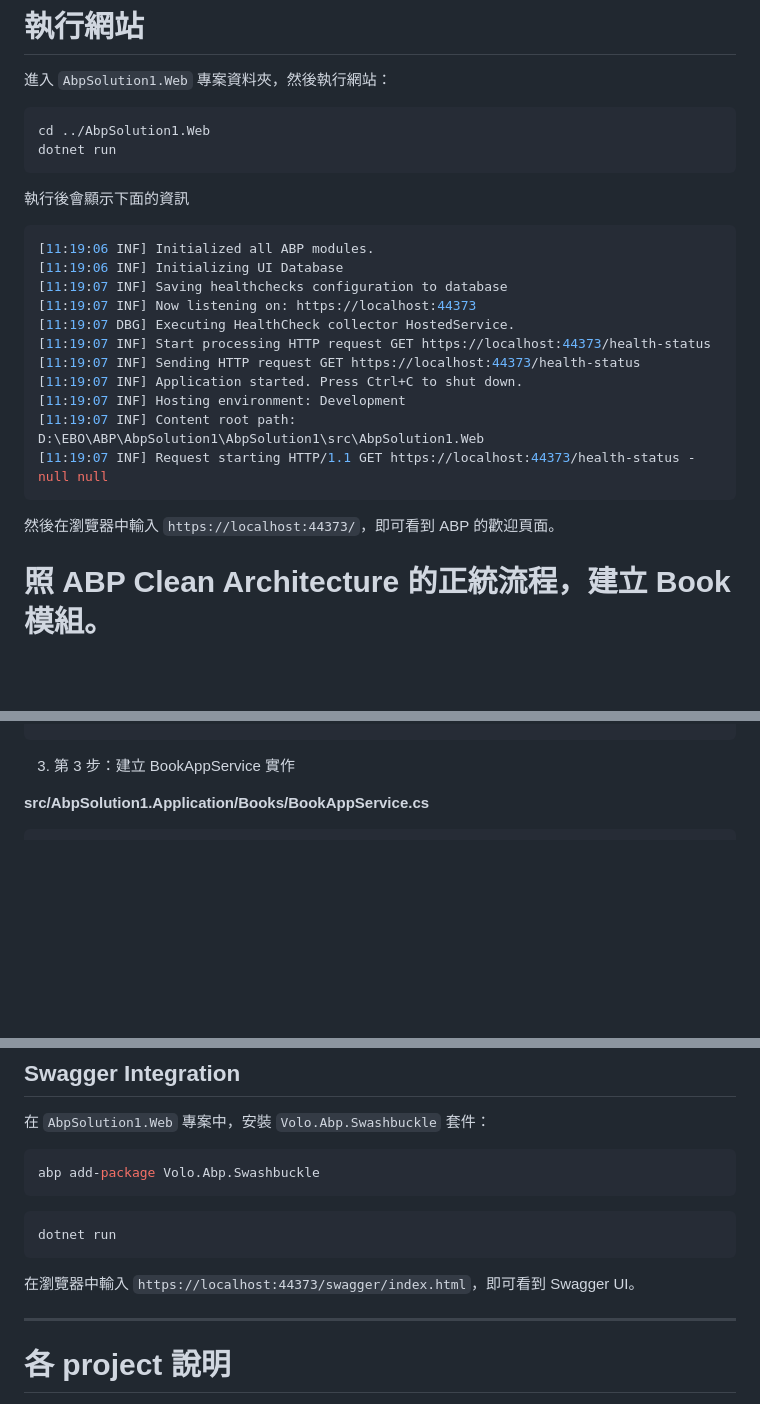
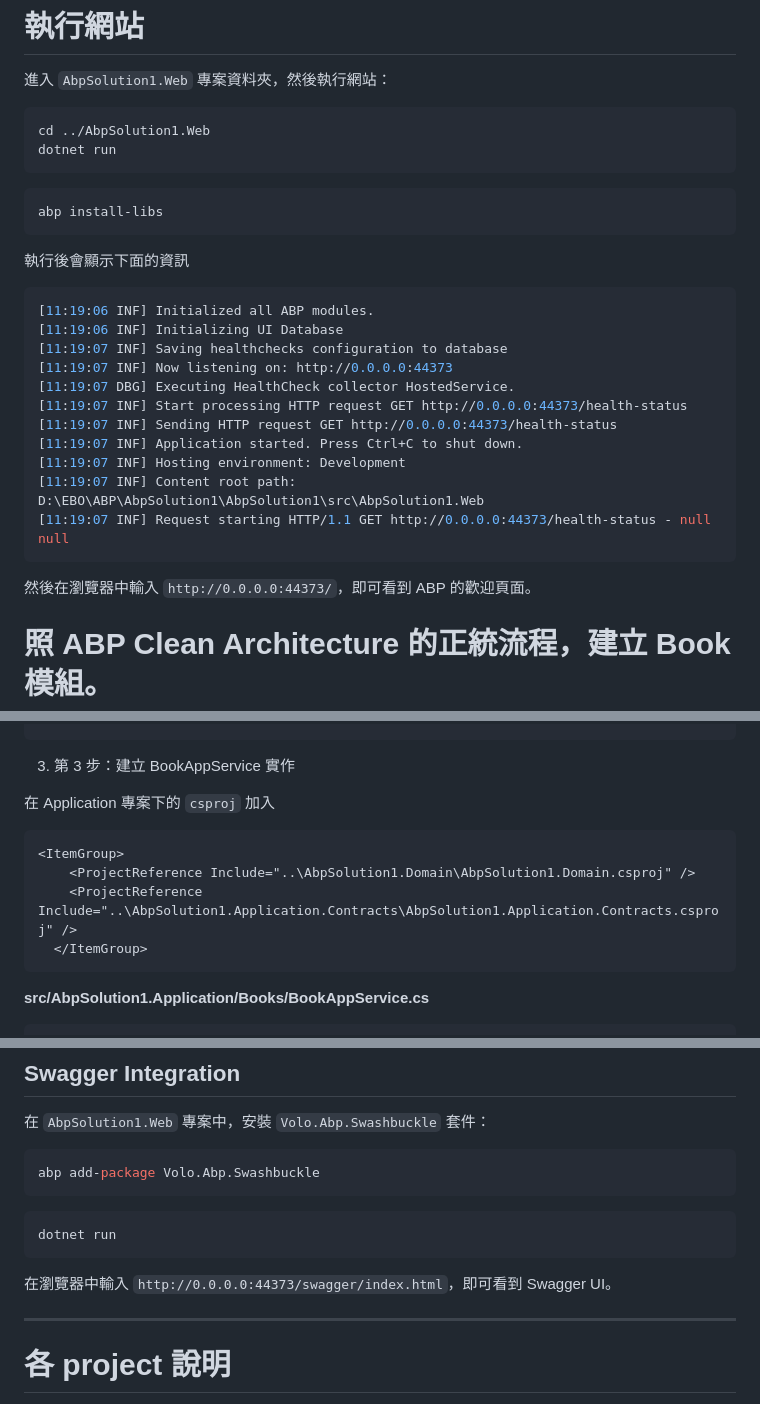
Before and after one commit to xhihha1/doc, a Markdown page: C_Sharp/ABP_solution.md, 3 parts joined by grey strips. Drawn GitHub-style; blank space fills up the shorter version.

````diff
--- a/C_Sharp/ABP_solution.md
+++ b/C_Sharp/ABP_solution.md
@@ -72,22 +72,27 @@ Done.
 cd ../AbpSolution1.Web
 dotnet run
 ```
+
+```bash
+abp install-libs
+```
+
 執行後會顯示下面的資訊
 ```bash
 [11:19:06 INF] Initialized all ABP modules.
 [11:19:06 INF] Initializing UI Database
 [11:19:07 INF] Saving healthchecks configuration to database
-[11:19:07 INF] Now listening on: https://localhost:44373
+[11:19:07 INF] Now listening on: http://0.0.0.0:44373
 [11:19:07 DBG] Executing HealthCheck collector HostedService.
-[11:19:07 INF] Start processing HTTP request GET https://localhost:44373/health-status
-[11:19:07 INF] Sending HTTP request GET https://localhost:44373/health-status
+[11:19:07 INF] Start processing HTTP request GET http://0.0.0.0:44373/health-status
+[11:19:07 INF] Sending HTTP request GET http://0.0.0.0:44373/health-status
 [11:19:07 INF] Application started. Press Ctrl+C to shut down.
 [11:19:07 INF] Hosting environment: Development
 [11:19:07 INF] Content root path: D:\EBO\ABP\AbpSolution1\AbpSolution1\src\AbpSolution1.Web
-[11:19:07 INF] Request starting HTTP/1.1 GET https://localhost:44373/health-status - null null
+[11:19:07 INF] Request starting HTTP/1.1 GET http://0.0.0.0:44373/health-status - null null
 ```
 
-然後在瀏覽器中輸入 `https://localhost:44373/`，即可看到 ABP 的歡迎頁面。
+然後在瀏覽器中輸入 `http://0.0.0.0:44373/`，即可看到 ABP 的歡迎頁面。
 
 
 
@@ -184,6 +189,15 @@ namespace AbpSolution1.Books
 ```
 
 3. 第 3 步：建立 BookAppService 實作
+
+在  Application 專案下的 `csproj` 加入
+
+```xml
+<ItemGroup>
+    <ProjectReference Include="..\AbpSolution1.Domain\AbpSolution1.Domain.csproj" />
+    <ProjectReference Include="..\AbpSolution1.Application.Contracts\AbpSolution1.Application.Contracts.csproj" />
+  </ItemGroup>
+```
 
 **src/AbpSolution1.Application/Books/BookAppService.cs**
 
@@ -317,7 +331,7 @@ abp add-package Volo.Abp.Swashbuckle
 dotnet run
 ```
 
-在瀏覽器中輸入 `https://localhost:44373/swagger/index.html`，即可看到 Swagger UI。
+在瀏覽器中輸入 `http://0.0.0.0:44373/swagger/index.html`，即可看到 Swagger UI。
 
 
 -------------
````
Also changed, not shown: C_Sharp/NATS.md (+30 -16 lines), npm/React/route.md (added, +175 -0 lines).
